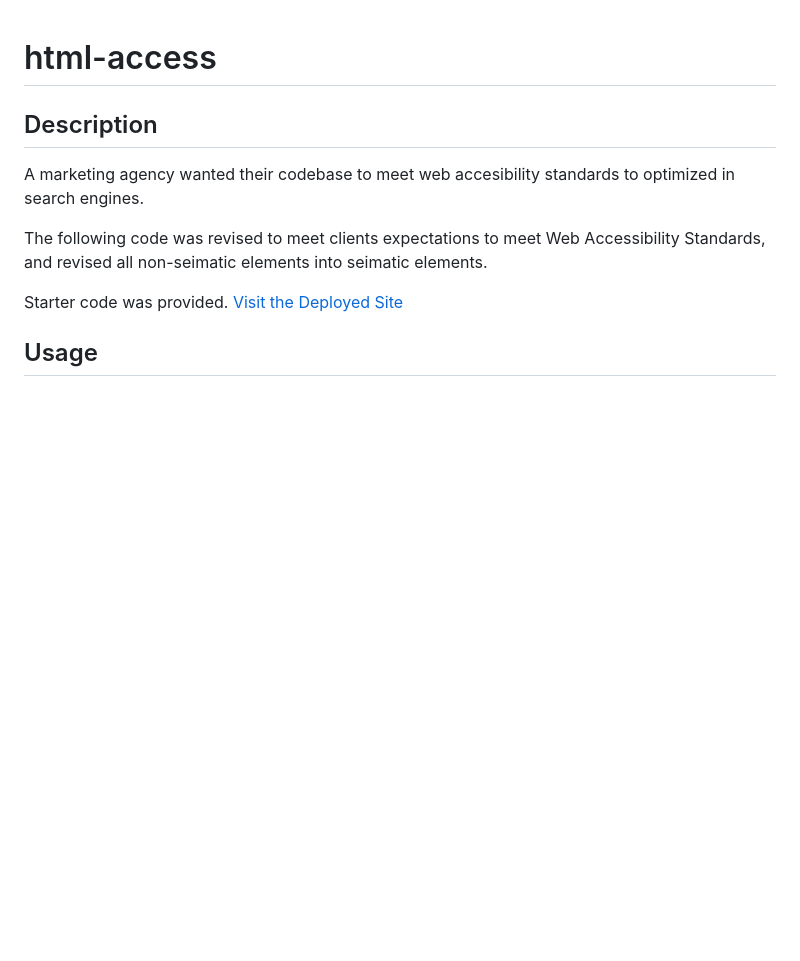
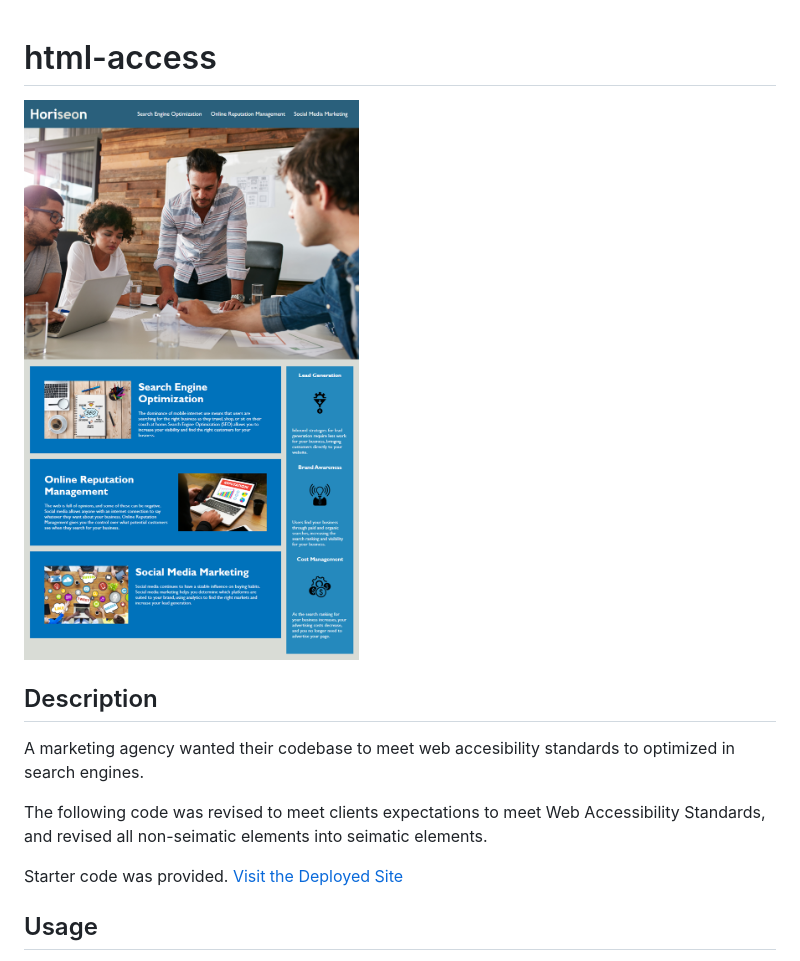
Before and after one commit to AZurek17/html-access, a Markdown page: README.md, the part around the change. GitHub-like rendering; pictures changed too: assets/images/Screenshot.png (added); blank space fills up the shorter version.

Commit message:
added screenshot to README

```diff
--- a/README.md
+++ b/README.md
@@ -1,4 +1,6 @@
 # html-access
+
+![html-access](./assets/images/Screenshot.png)
 
 ## Description
 
```
